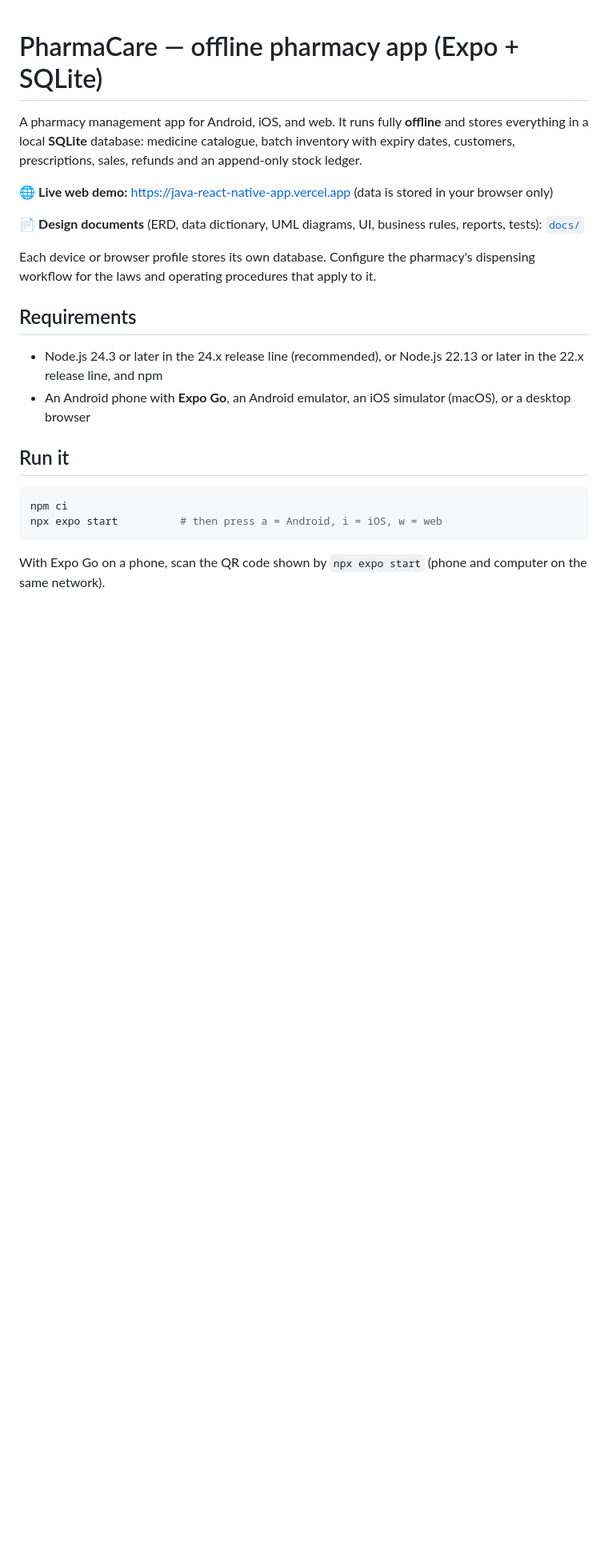
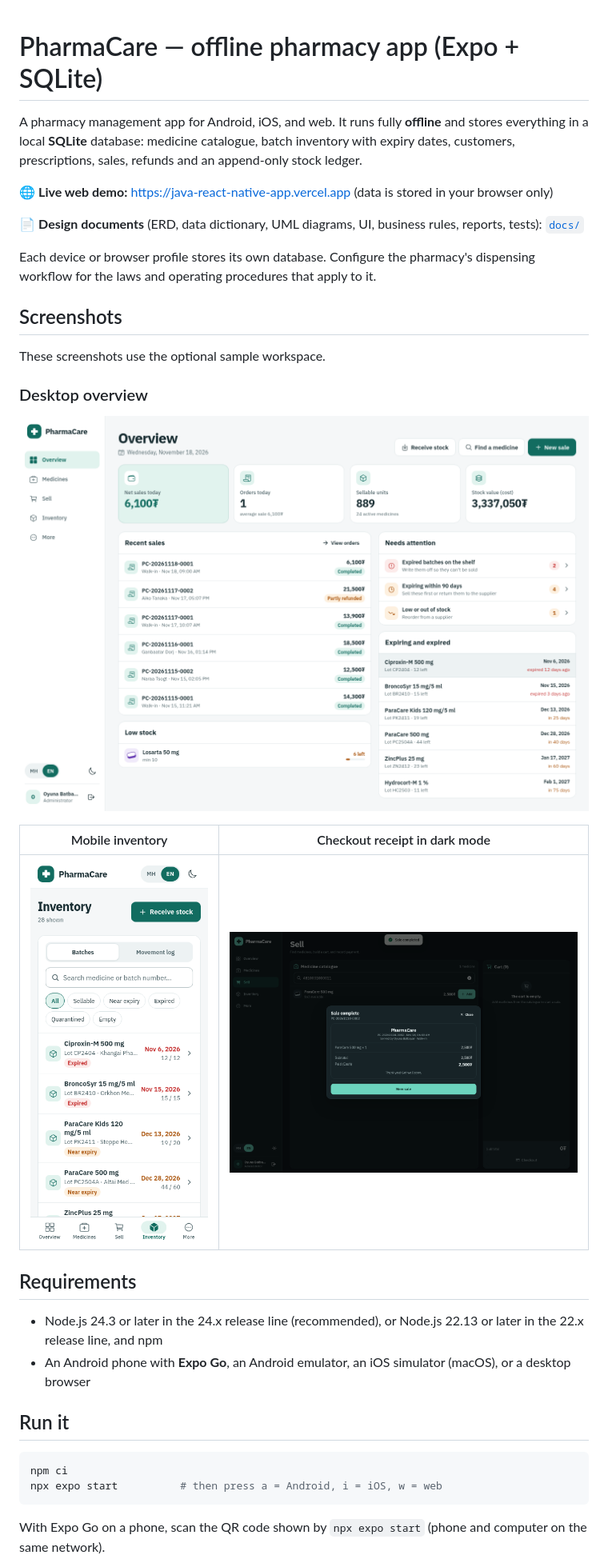
Before and after one commit to TariatiinEserguu/Java-React-Native-App, a Markdown page: README.md, the part around one of its changes. Shown at 80% size. Rendered like a GitHub page; pictures changed too: docs/screenshots/dark-mode-receipt.png (added), docs/screenshots/desktop-overview.png (added), docs/screenshots/mobile-inventory.png (added); blank space fills up the shorter version.

Commit message:
Add PharmaCare screenshots to the README

```diff
--- a/README.md
+++ b/README.md
@@ -10,6 +10,18 @@ prescriptions, sales, refunds and an append-only stock ledger.
 
 Each device or browser profile stores its own database. Configure the pharmacy's dispensing workflow for the laws
 and operating procedures that apply to it.
+
+## Screenshots
+
+These screenshots use the optional sample workspace.
+
+### Desktop overview
+
+![Desktop overview with sales totals, recent orders, and inventory alerts](docs/screenshots/desktop-overview.png)
+
+| Mobile inventory | Checkout receipt in dark mode |
+| --- | --- |
+| <img src="docs/screenshots/mobile-inventory.png" alt="Mobile inventory with batch filters and expiry dates" width="270"> | <img src="docs/screenshots/dark-mode-receipt.png" alt="Completed sale receipt with line items and payment total in dark mode" width="520"> |
 
 ## Requirements
 
```
Also changed, not shown: other parts of README.md (+1 -1 lines).
